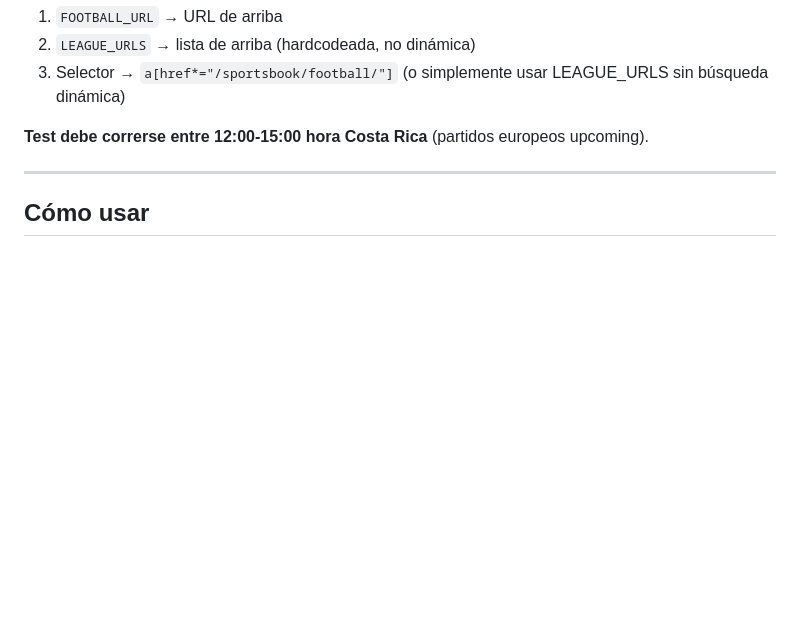
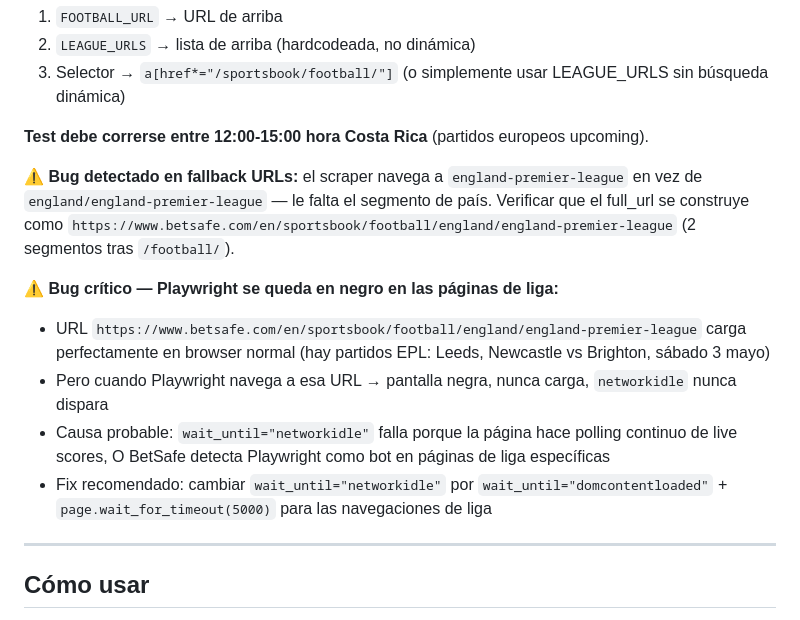
Before and after one commit to gcerdas16/paradigmasportsbetting, a Markdown page: RESULTADOS_TEST.md, the part around the change. Rendered like a GitHub page; blank space fills up the shorter version.

Commit message:
test: bug crítico — Playwright pantalla negra en páginas de liga EPL (networkidle nunca dispara)
Co-Authored-By: Claude Sonnet 4.6 <noreply@anthropic.com>

```diff
--- a/RESULTADOS_TEST.md
+++ b/RESULTADOS_TEST.md
@@ -30,6 +30,14 @@ Cambios requeridos en `kambi_scraper.py`:
 3. Selector → `a[href*="/sportsbook/football/"]` (o simplemente usar LEAGUE_URLS sin búsqueda dinámica)
 
 **Test debe correrse entre 12:00-15:00 hora Costa Rica** (partidos europeos upcoming).
+
+⚠️ **Bug detectado en fallback URLs:** el scraper navega a `england-premier-league` en vez de `england/england-premier-league` — le falta el segmento de país. Verificar que el full_url se construye como `https://www.betsafe.com/en/sportsbook/football/england/england-premier-league` (2 segmentos tras `/football/`).
+
+⚠️ **Bug crítico — Playwright se queda en negro en las páginas de liga:**
+- URL `https://www.betsafe.com/en/sportsbook/football/england/england-premier-league` carga perfectamente en browser normal (hay partidos EPL: Leeds, Newcastle vs Brighton, sábado 3 mayo)
+- Pero cuando Playwright navega a esa URL → pantalla negra, nunca carga, `networkidle` nunca dispara
+- Causa probable: `wait_until="networkidle"` falla porque la página hace polling continuo de live scores, O BetSafe detecta Playwright como bot en páginas de liga específicas
+- Fix recomendado: cambiar `wait_until="networkidle"` por `wait_until="domcontentloaded"` + `page.wait_for_timeout(5000)` para las navegaciones de liga
 
 ---
 
```
